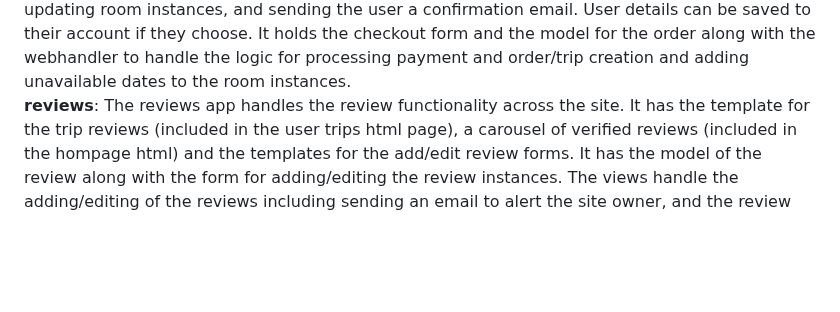
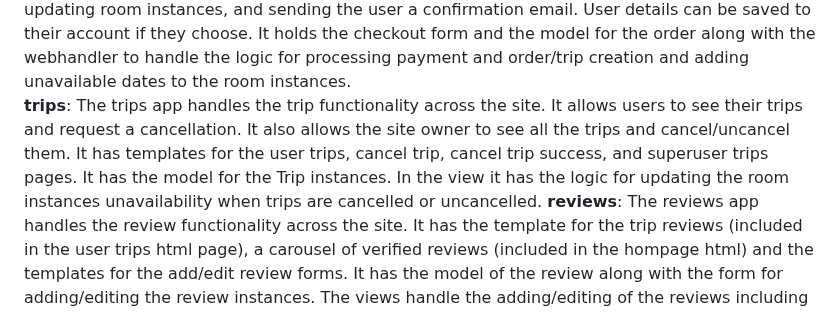
Before and after one commit to amfairley/nunisi, a Markdown page: DEV.md, the part around the change. Drawn GitHub-style; blank space fills up the shorter version.

Commit message:
docs: describe the use of the trips app. Issue: #14

```diff
--- a/DEV.md
+++ b/DEV.md
@@ -123,6 +123,7 @@ Each section of functionality for the website were sequestered into their own ap
 **home**: The home app contains all the functionality for the homepage including the room availability search form that is shared site wide with a context processor and used in the site header and on the homepage. There are no models for the homepage and the only view and url renders the index.html page.<br>
 **rooms**: The rooms app contains the functionality for the hotel rooms. It holds the models for the rooms and amenities, the views to display available rooms to the user and rooms/edit rooms/delete rooms to a superuser. It also houses the form for editing the rooms. <br>
 **checkout**: The checkout app handles the checkout functionality. This includes populating the checkout form with the submitted values processing the payment, creating orders and trips, updating room instances, and sending the user a confirmation email. User details can be saved to their account if they choose. It holds the checkout form and the model for the order along with the webhandler to handle the logic for processing payment and order/trip creation and adding unavailable dates to the room instances. <br>
+**trips**: The trips app handles the trip functionality across the site. It allows users to see their trips and request a cancellation. It also allows the site owner to see all the trips and cancel/uncancel them. It has templates for the user trips, cancel trip, cancel trip success, and superuser trips pages. It has the model for the Trip instances. In the view it has the logic for updating the room instances unavailability when trips are cancelled or uncancelled.
 **reviews**: The reviews app handles the review functionality across the site. It has the template for the trip reviews (included in the user trips html page), a carousel of verified reviews (included in the hompage html) and the templates for the add/edit review forms. It has the model of the review along with the form for adding/editing the review instances. The views handle the adding/editing of the reviews including sending an email to alert the site owner, and the review deletion.
 **user_profile**: The user profile app was named due to the pre-existing Django default apps of user and profile to avoid any complication with the code. It holds the code for the user profile data including the models for the UserProfile and Trips, the form for updating the user profile information, and a signal to create a user profile for users when the sign up or update the profile if they make changes. There are links on the user_profile.html that link to allauth functionality for changing/adding email addresses or changing the user password. The trips.html page shows the user their previous and upcoming trips, and the trips_superuser.html page shows the admin a full list of all trips made.
 
```
